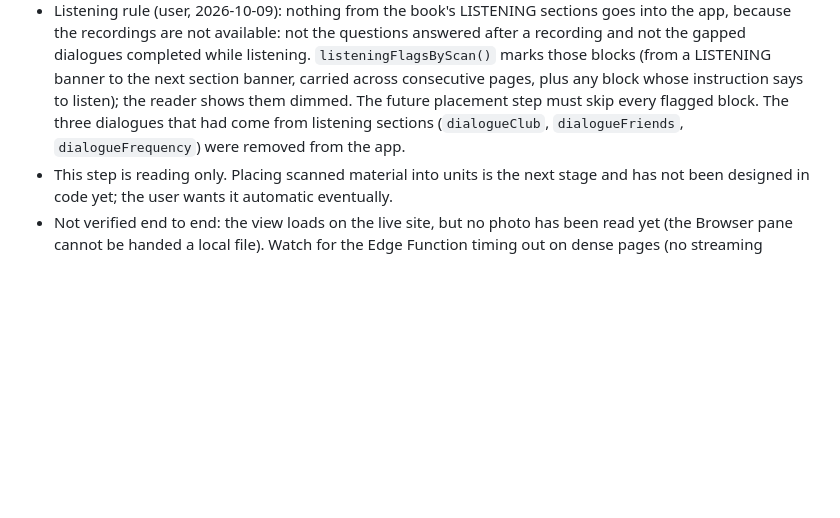
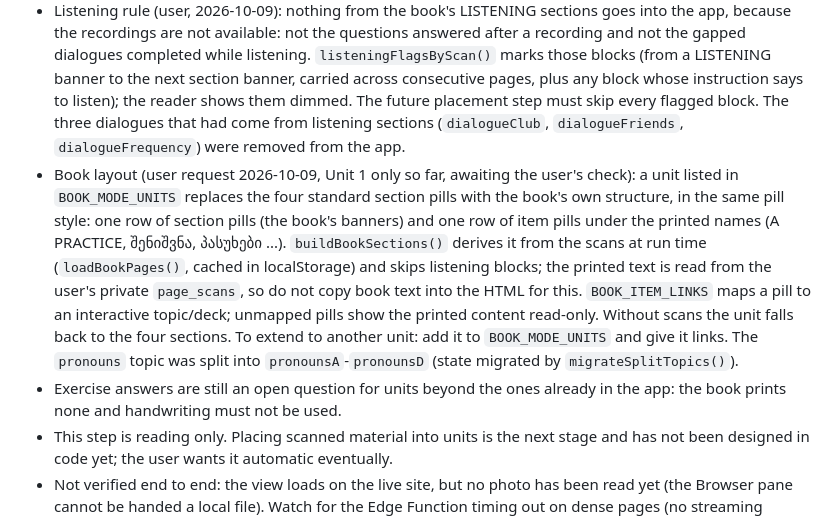
Before and after one commit to Nodarjariashvili/english-notebook, a Markdown page: CLAUDE.md, the part around the change. Drawn GitHub-style; blank space fills up the shorter version.

Commit message:
Project notes: book layout for Unit 1
Co-Authored-By: Claude Opus 5.5 <noreply@anthropic.com>

```diff
--- a/CLAUDE.md
+++ b/CLAUDE.md
@@ -14,6 +14,8 @@ Georgian users' English-learning PWA. Always reply to the user in Georgian scrip
 - Admin view (`#admin`, or Settings -> admin button; admin account only), `renderAdminView()`: upload textbook photos (HEIC works) -> `readPage()` makes two `claude-opus-5` calls through `anthropic-chat` (transcribe, then verify against the photo) -> blocks shown beside the photo, with numbering-gap warnings, the model's notes, what the second pass changed, and the cost. Saved in `page_scans` (migration `20261008030000`).
 - Rules the user set: printed text only; handwriting ignored (filled blanks come out as `___`); nothing solved, translated or added; nothing printed may be missed. Unreadable print is marked `[ვერ იკითხება]`, never guessed.
 - Listening rule (user, 2026-10-09): nothing from the book's LISTENING sections goes into the app, because the recordings are not available: not the questions answered after a recording and not the gapped dialogues completed while listening. `listeningFlagsByScan()` marks those blocks (from a LISTENING banner to the next section banner, carried across consecutive pages, plus any block whose instruction says to listen); the reader shows them dimmed. The future placement step must skip every flagged block. The three dialogues that had come from listening sections (`dialogueClub`, `dialogueFriends`, `dialogueFrequency`) were removed from the app.
+- Book layout (user request 2026-10-09, Unit 1 only so far, awaiting the user's check): a unit listed in `BOOK_MODE_UNITS` replaces the four standard section pills with the book's own structure, in the same pill style: one row of section pills (the book's banners) and one row of item pills under the printed names (A PRACTICE, შენიშვნა, პასუხები ...). `buildBookSections()` derives it from the scans at run time (`loadBookPages()`, cached in localStorage) and skips listening blocks; the printed text is read from the user's private `page_scans`, so do not copy book text into the HTML for this. `BOOK_ITEM_LINKS` maps a pill to an interactive topic/deck; unmapped pills show the printed content read-only. Without scans the unit falls back to the four sections. To extend to another unit: add it to `BOOK_MODE_UNITS` and give it links. The `pronouns` topic was split into `pronounsA`-`pronounsD` (state migrated by `migrateSplitTopics()`).
+- Exercise answers are still an open question for units beyond the ones already in the app: the book prints none and handwriting must not be used.
 - This step is reading only. Placing scanned material into units is the next stage and has not been designed in code yet; the user wants it automatic eventually.
 - Not verified end to end: the view loads on the live site, but no photo has been read yet (the Browser pane cannot be handed a local file). Watch for the Edge Function timing out on dense pages (no streaming through the proxy) and for the 50-requests-a-day limit: each page costs two requests.
 - The user replaced the old photos with a new, more complete set on 2026-10-08 (`IMG_9613`-`IMG_9680`, 67 files); the page list in "Content rule" above describes the old set and should be redone from the new one.
```
